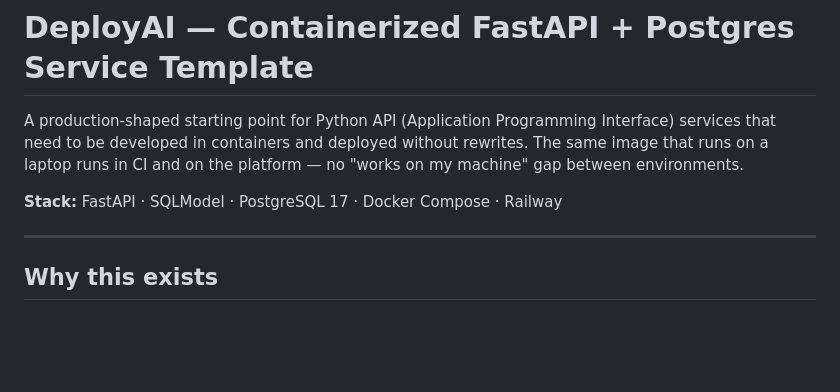
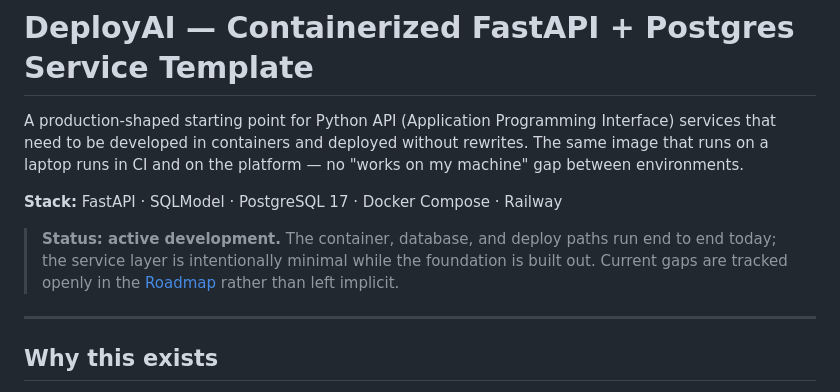
Before and after one commit to ibm777p2/docker-ai-agent-python, a Markdown page: README.md, the part around the change. Rendered like a GitHub page; blank space fills up the shorter version.

Commit message:
changed description

```diff
--- a/README.md
+++ b/README.md
@@ -5,6 +5,10 @@ that need to be developed in containers and deployed without rewrites. The same
 on a laptop runs in CI and on the platform — no "works on my machine" gap between environments.
 
 **Stack:** FastAPI · SQLModel · PostgreSQL 17 · Docker Compose · Railway
+
+> **Status: active development.** The container, database, and deploy paths run end to end
+> today; the service layer is intentionally minimal while the foundation is built out.
+> Current gaps are tracked openly in the [Roadmap](#roadmap) rather than left implicit.
 
 ---
 
```
